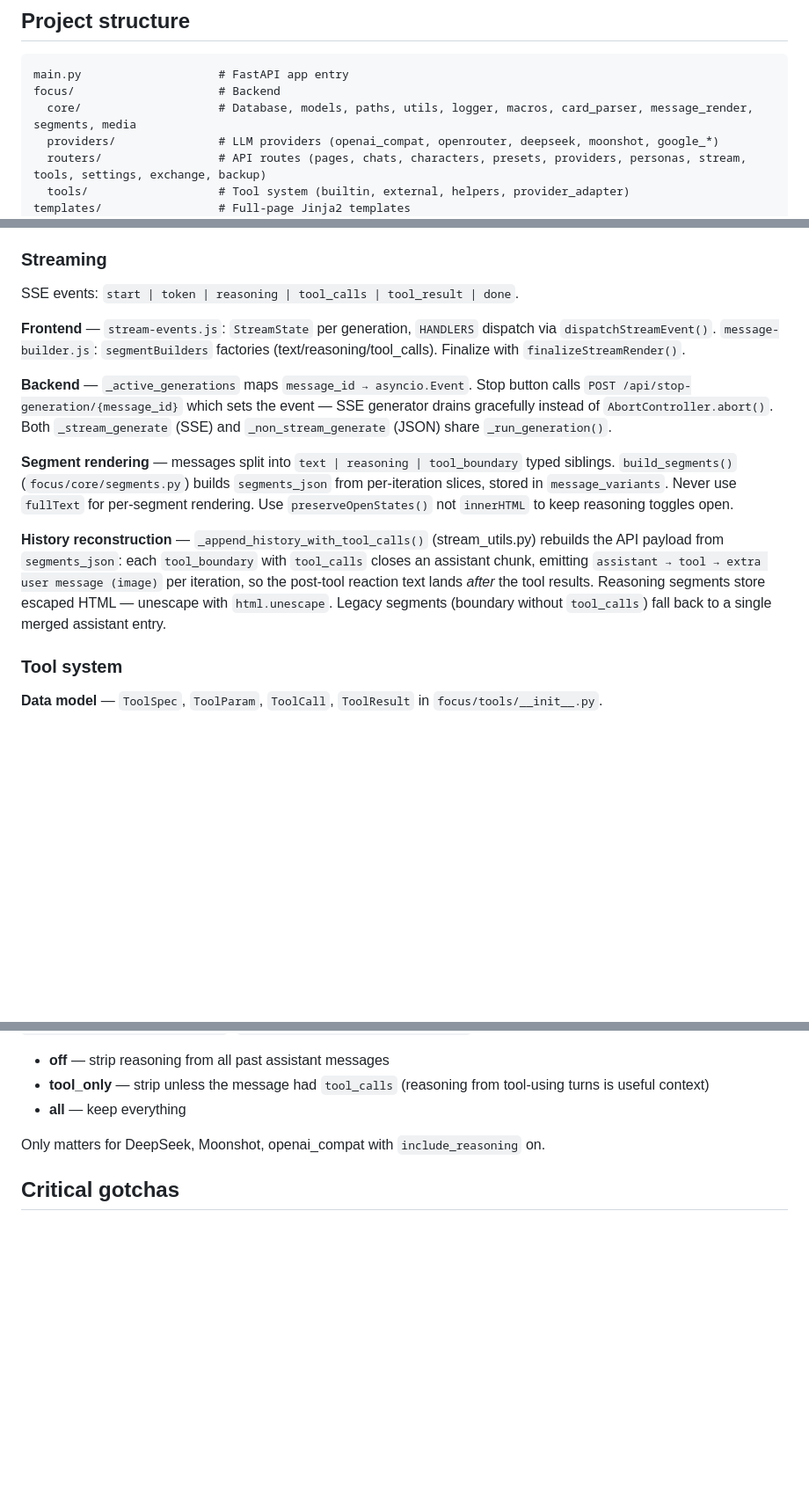
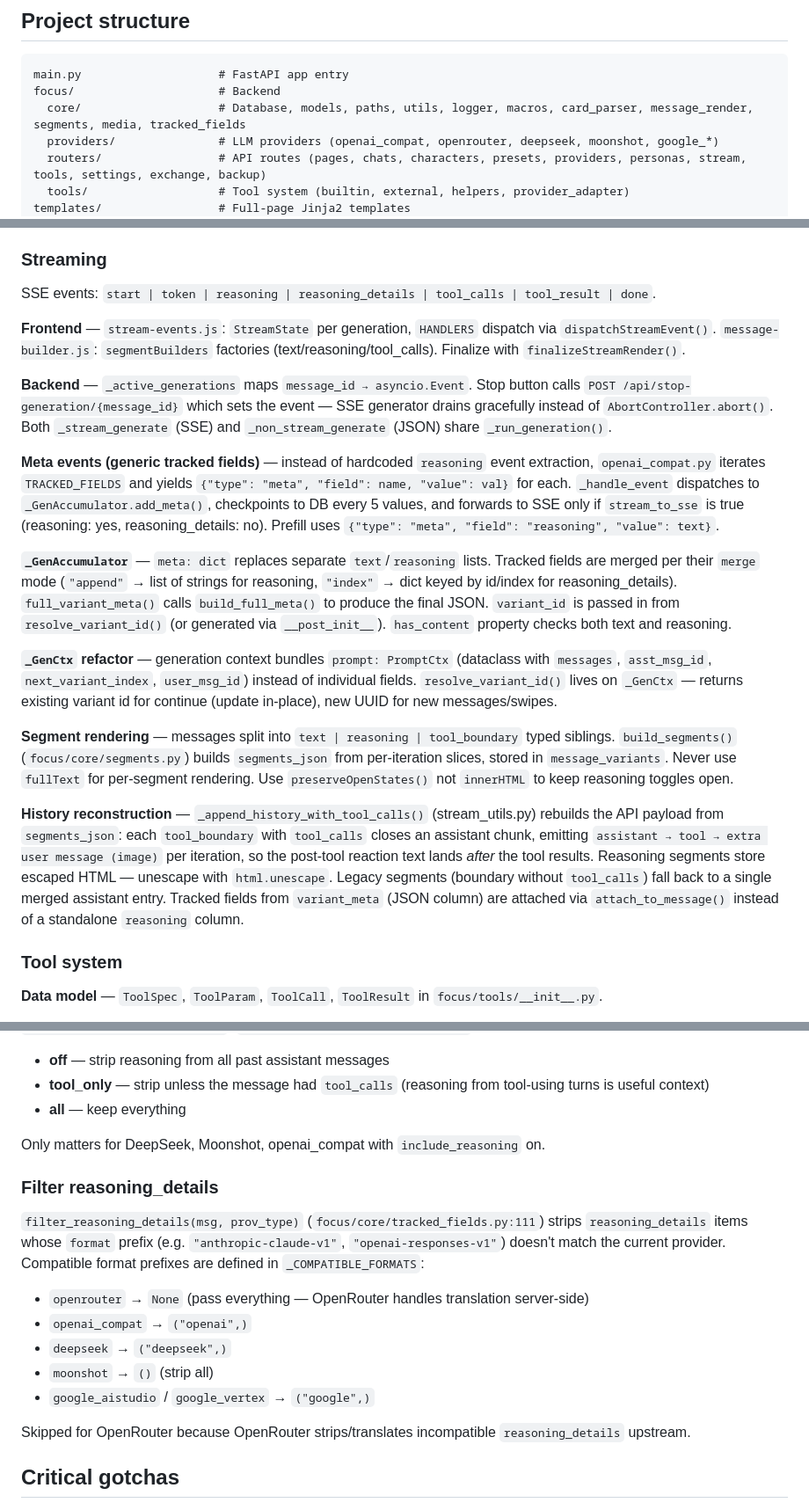
Before and after one commit to ganon3264/focus, a Markdown page: AGENTS.md, 3 parts joined by grey strips. Shown at 88% size. Rendered like a GitHub page; blank space fills up the shorter version.

Commit message:
update AGENTS

````diff
--- a/AGENTS.md
+++ b/AGENTS.md
@@ -19,7 +19,7 @@ The opencode container runs on Alpine (musl libc), the host may be glibc. Venv s
 ```
 main.py                    # FastAPI app entry
 focus/                     # Backend
-  core/                    # Database, models, paths, utils, logger, macros, card_parser, message_render, segments, media
+  core/                    # Database, models, paths, utils, logger, macros, card_parser, message_render, segments, media, tracked_fields
   providers/               # LLM providers (openai_compat, openrouter, deepseek, moonshot, google_*)
   routers/                 # API routes (pages, chats, characters, presets, providers, personas, stream, tools, settings, exchange, backup)
   tools/                   # Tool system (builtin, external, helpers, provider_adapter)
@@ -70,15 +70,21 @@ Single source of truth (loaded in `<head>`). 5 fields: `character_id`, `persona_
 
 ### Streaming
 
-SSE events: `start | token | reasoning | tool_calls | tool_result | done`.
+SSE events: `start | token | reasoning | reasoning_details | tool_calls | tool_result | done`.
 
 **Frontend** — `stream-events.js`: `StreamState` per generation, `HANDLERS` dispatch via `dispatchStreamEvent()`. `message-builder.js`: `segmentBuilders` factories (text/reasoning/tool_calls). Finalize with `finalizeStreamRender()`.
 
 **Backend** — `_active_generations` maps `message_id → asyncio.Event`. Stop button calls `POST /api/stop-generation/{message_id}` which sets the event — SSE generator drains gracefully instead of `AbortController.abort()`. Both `_stream_generate` (SSE) and `_non_stream_generate` (JSON) share `_run_generation()`.
 
+**Meta events (generic tracked fields)** — instead of hardcoded `reasoning` event extraction, `openai_compat.py` iterates `TRACKED_FIELDS` and yields `{"type": "meta", "field": name, "value": val}` for each. `_handle_event` dispatches to `_GenAccumulator.add_meta()`, checkpoints to DB every 5 values, and forwards to SSE only if `stream_to_sse` is true (reasoning: yes, reasoning_details: no). Prefill uses `{"type": "meta", "field": "reasoning", "value": text}`.
+
+**`_GenAccumulator`** — `meta: dict` replaces separate `text`/`reasoning` lists. Tracked fields are merged per their `merge` mode (`"append"` → list of strings for reasoning, `"index"` → dict keyed by id/index for reasoning_details). `full_variant_meta()` calls `build_full_meta()` to produce the final JSON. `variant_id` is passed in from `resolve_variant_id()` (or generated via `__post_init__`). `has_content` property checks both text and reasoning.
+
+**`_GenCtx` refactor** — generation context bundles `prompt: PromptCtx` (dataclass with `messages`, `asst_msg_id`, `next_variant_index`, `user_msg_id`) instead of individual fields. `resolve_variant_id()` lives on `_GenCtx` — returns existing variant id for continue (update in-place), new UUID for new messages/swipes.
+
 **Segment rendering** — messages split into `text | reasoning | tool_boundary` typed siblings. `build_segments()` (`focus/core/segments.py`) builds `segments_json` from per-iteration slices, stored in `message_variants`. Never use `fullText` for per-segment rendering. Use `preserveOpenStates()` not `innerHTML` to keep reasoning toggles open.
 
-**History reconstruction** — `_append_history_with_tool_calls()` (stream_utils.py) rebuilds the API payload from `segments_json`: each `tool_boundary` with `tool_calls` closes an assistant chunk, emitting `assistant → tool → extra user message (image)` per iteration, so the post-tool reaction text lands *after* the tool results. Reasoning segments store escaped HTML — unescape with `html.unescape`. Legacy segments (boundary without `tool_calls`) fall back to a single merged assistant entry.
+**History reconstruction** — `_append_history_with_tool_calls()` (stream_utils.py) rebuilds the API payload from `segments_json`: each `tool_boundary` with `tool_calls` closes an assistant chunk, emitting `assistant → tool → extra user message (image)` per iteration, so the post-tool reaction text lands *after* the tool results. Reasoning segments store escaped HTML — unescape with `html.unescape`. Legacy segments (boundary without `tool_calls`) fall back to a single merged assistant entry. Tracked fields from `variant_meta` (JSON column) are attached via `attach_to_message()` instead of a standalone `reasoning` column.
 
 ### Tool system
 
@@ -143,6 +149,17 @@ Controls whether past assistant reasoning fields are sent in multi-turn history.
 
 Only matters for DeepSeek, Moonshot, openai_compat with `include_reasoning` on.
 
+### Filter reasoning_details
+
+`filter_reasoning_details(msg, prov_type)` (`focus/core/tracked_fields.py:111`) strips `reasoning_details` items whose `format` prefix (e.g. `"anthropic-claude-v1"`, `"openai-responses-v1"`) doesn't match the current provider. Compatible format prefixes are defined in `_COMPATIBLE_FORMATS`:
+- `openrouter` → `None` (pass everything — OpenRouter handles translation server-side)
+- `openai_compat` → `("openai",)`
+- `deepseek` → `("deepseek",)`
+- `moonshot` → `()` (strip all)
+- `google_aistudio` / `google_vertex` → `("google",)`
+
+Skipped for OpenRouter because OpenRouter strips/translates incompatible `reasoning_details` upstream.
+
 ## Critical gotchas
 
 1. **`:last-of-type` is not "last with this class"** — `querySelector('.message:last-of-type')` on `#message-list` fails because `#scroll-sentinel` (same `<div>` tag) is truly last. Use `querySelectorAll('.message')` and take the last NodeList element.
````
